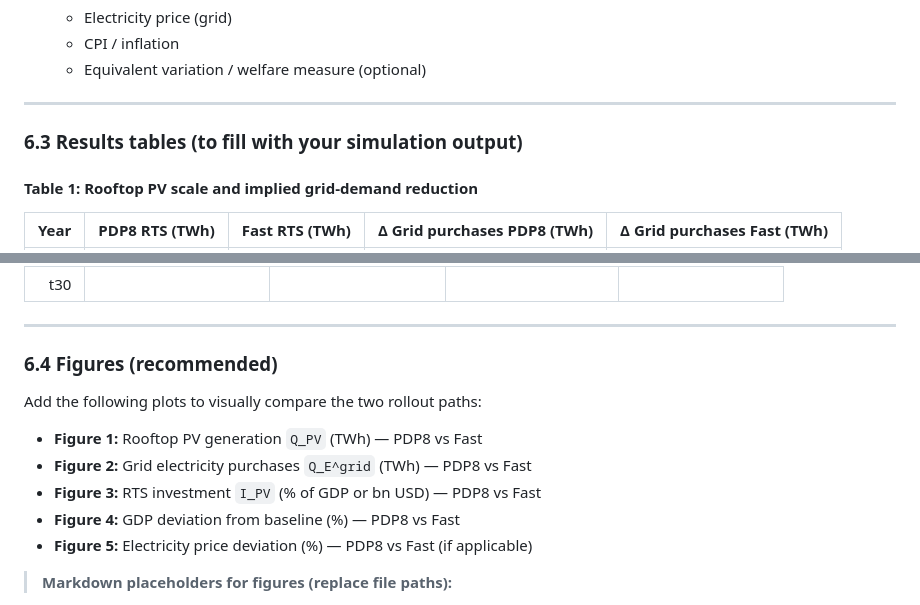
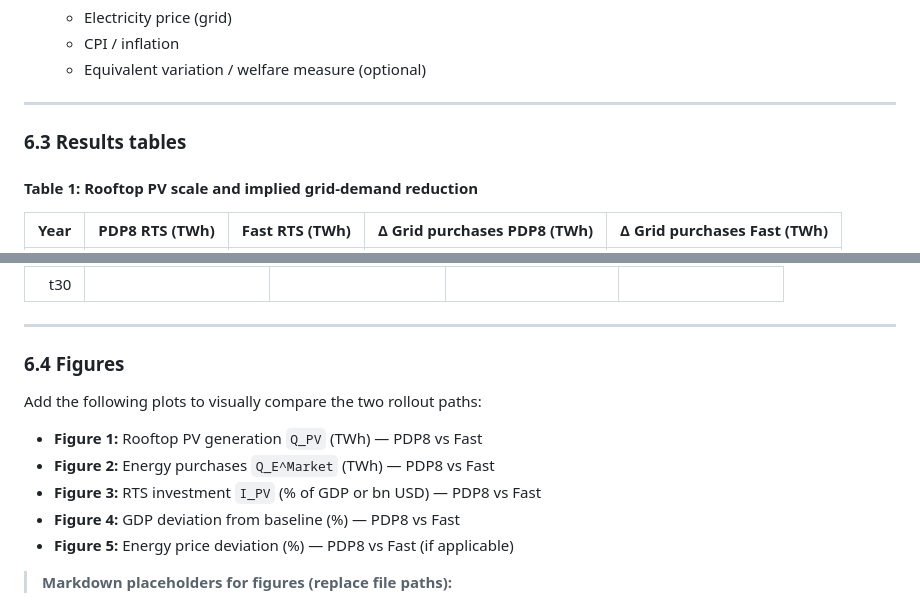
Before and after one commit to schultkr/DGE-METRIC-VietNam, a Markdown page: docs/RTS_pathway.md, 2 parts joined by grey strips. Rendered like a GitHub page.

```diff
--- a/docs/RTS_pathway.md
+++ b/docs/RTS_pathway.md
@@ -232,7 +232,7 @@ We report results as deviations from the baseline (no additional RTS rollout bey
 
 ---
 
-### 6.3 Results tables (to fill with your simulation output)
+### 6.3 Results tables
 
 #### Table 1: Rooftop PV scale and implied grid-demand reduction
 | Year | PDP8 RTS (TWh) | Fast RTS (TWh) | Δ Grid purchases PDP8 (TWh) | Δ Grid purchases Fast (TWh) |
@@ -265,15 +265,15 @@ We report results as deviations from the baseline (no additional RTS rollout bey
 
 ---
 
-### 6.4 Figures (recommended)
+### 6.4 Figures
 
 Add the following plots to visually compare the two rollout paths:
 
 - **Figure 1:** Rooftop PV generation `Q_PV` (TWh) — PDP8 vs Fast
-- **Figure 2:** Grid electricity purchases `Q_E^grid` (TWh) — PDP8 vs Fast
+- **Figure 2:** Energy purchases `Q_E^Market` (TWh) — PDP8 vs Fast
 - **Figure 3:** RTS investment `I_PV` (% of GDP or bn USD) — PDP8 vs Fast
 - **Figure 4:** GDP deviation from baseline (%) — PDP8 vs Fast
-- **Figure 5:** Electricity price deviation (%) — PDP8 vs Fast (if applicable)
+- **Figure 5:** Energy price deviation (%) — PDP8 vs Fast (if applicable)
 
 > **Markdown placeholders for figures (replace file paths):**
 - ![RTS generation path](figures/rts_generation_pdp8_vs_fast.png)
```
